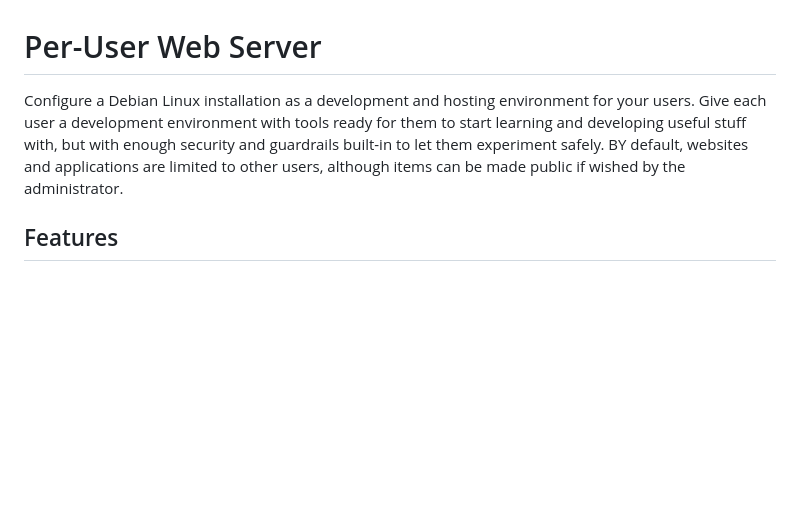
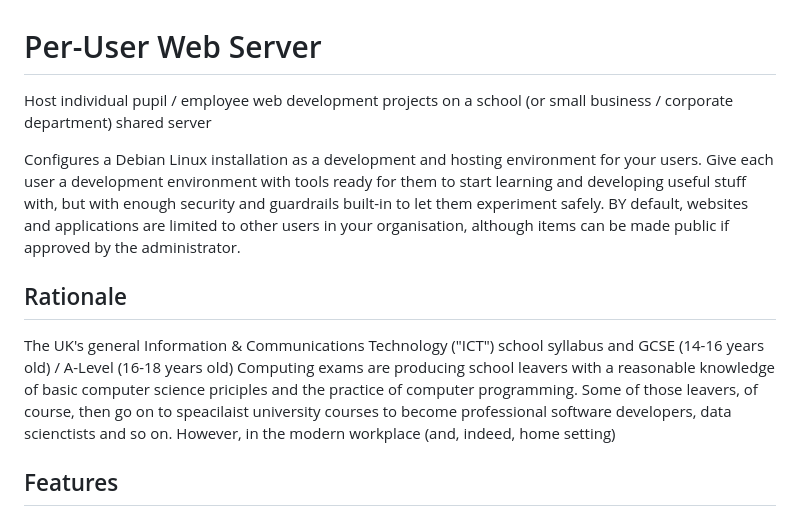
Before and after one commit to dhicks6345789/per-user-web-server, a Markdown page: README.md, the part around the change. Rendered like a GitHub page; blank space fills up the shorter version.

```diff
--- a/README.md
+++ b/README.md
@@ -1,5 +1,10 @@
 # Per-User Web Server
-Configure a Debian Linux installation as a development and hosting environment for your users. Give each user a development environment with tools ready for them to start learning and developing useful stuff with, but with enough security and guardrails built-in to let them experiment safely. BY default, websites and applications are limited to other users, although items can be made public if wished by the administrator.
+Host individual pupil / employee web development projects on a school (or small business / corporate department) shared server
+
+Configures a Debian Linux installation as a development and hosting environment for your users. Give each user a development environment with tools ready for them to start learning and developing useful stuff with, but with enough security and guardrails built-in to let them experiment safely. BY default, websites and applications are limited to other users in your organisation, although items can be made public if approved by the administrator.
+
+## Rationale
+The UK's general Information & Communications Technology ("ICT") school syllabus and GCSE (14-16 years old) / A-Level (16-18 years old) Computing exams are producing school leavers with a reasonable knowledge of basic computer science priciples and the practice of computer programming. Some of those leavers, of course, then go on to speacilaist university courses to become professional software developers, data scienctists and so on. However, in the modern workplace (and, indeed, home setting)
 
 ## Features
 - Gives users in your organisation [web-based remote desktop](https://guacamole.apache.org/) access (an XFCE4 GUI desktop or SSH command line) to a software development environment, including (optionally) AI coding tools.
```
